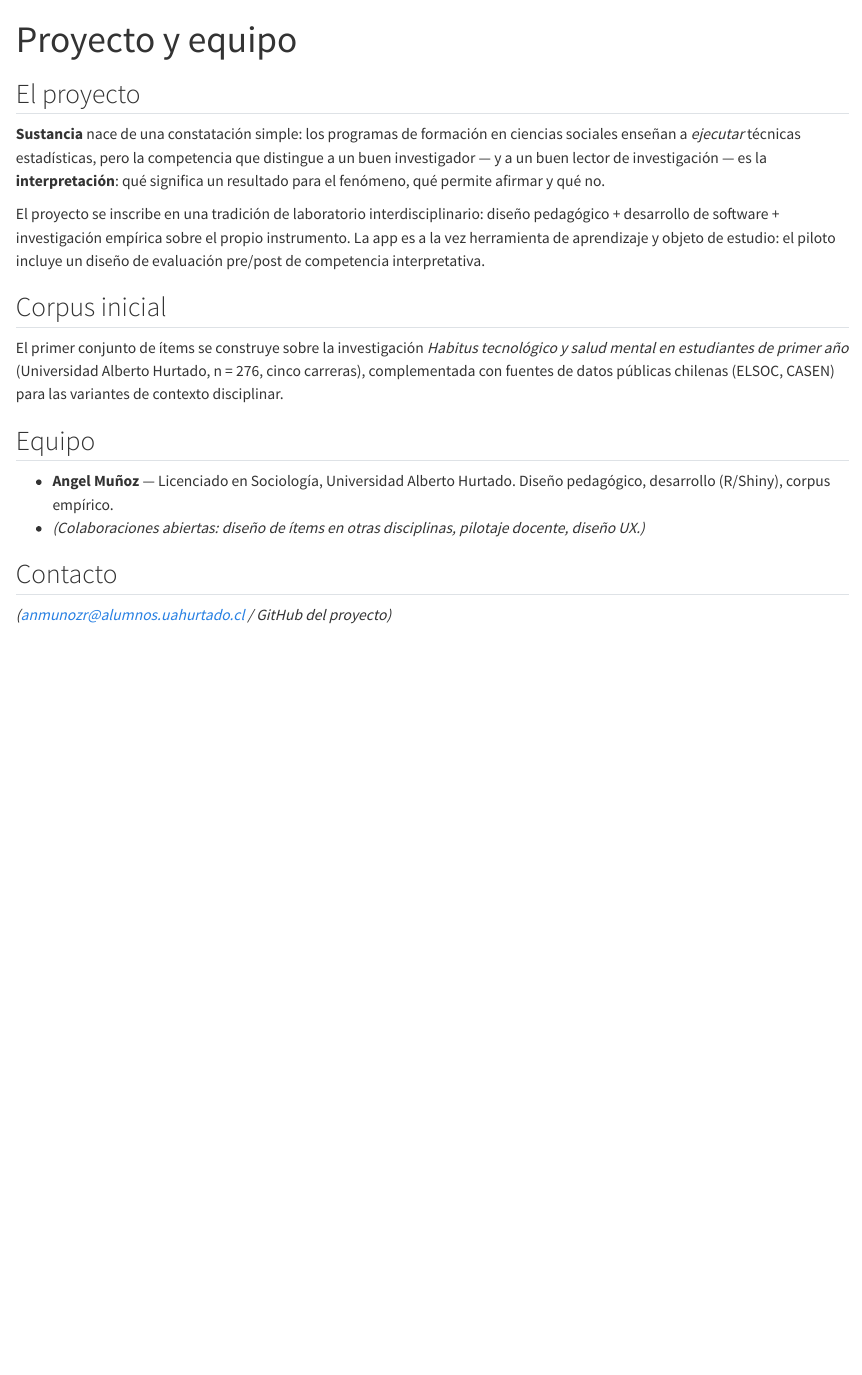
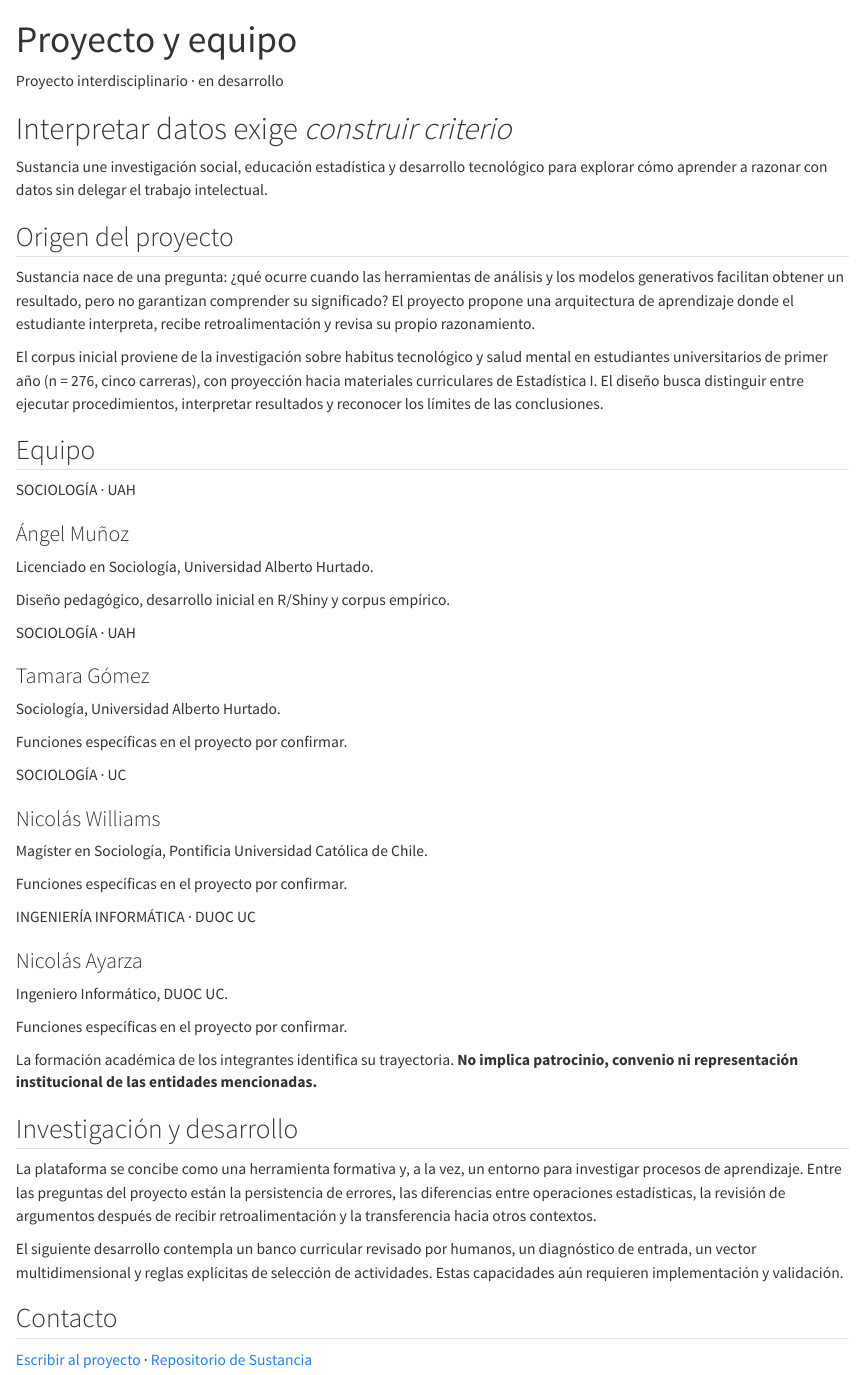
Before and after one commit to nglmnz/sustancia, a Quarto document (equipo.qmd): the page in a window 1100 px wide, from its top. Rendered offline with R 4.5, knitr and Pandoc in place of Quarto, with nearby package versions.

Commit message:
feat(web-v2): renovar equipo.qmd

```diff
--- a/equipo.qmd
+++ b/equipo.qmd
@@ -1,34 +1,39 @@
 ---
 title: "Proyecto y equipo"
+description: "Investigación interdisciplinaria y equipo del proyecto Sustancia."
 ---
 
-## El proyecto
+::: {.hero}
+<div class="eyebrow">Proyecto interdisciplinario · en desarrollo</div>
 
-**Sustancia** nace de una constatación simple: los programas de formación en
-ciencias sociales enseñan a *ejecutar* técnicas estadísticas, pero la competencia
-que distingue a un buen investigador — y a un buen lector de investigación — es
-la **interpretación**: qué significa un resultado para el fenómeno, qué permite
-afirmar y qué no.
+# Interpretar datos exige <em>construir criterio</em>
 
-El proyecto se inscribe en una tradición de laboratorio interdisciplinario: diseño
-pedagógico + desarrollo de software + investigación empírica sobre el propio
-instrumento. La app es a la vez herramienta de aprendizaje y objeto de estudio:
-el piloto incluye un diseño de evaluación pre/post de competencia interpretativa.
+<p class="hero-sub">Sustancia une investigación social, educación estadística y desarrollo tecnológico para explorar cómo aprender a razonar con datos sin delegar el trabajo intelectual.</p>
+:::
 
-## Corpus inicial
+## Origen del proyecto {.seccion}
 
-El primer conjunto de ítems se construye sobre la investigación *Habitus
-tecnológico y salud mental en estudiantes de primer año* (Universidad Alberto
-Hurtado, n = 276, cinco carreras), complementada con fuentes de datos públicas
-chilenas (ELSOC, CASEN) para las variantes de contexto disciplinar.
+Sustancia nace de una pregunta: ¿qué ocurre cuando las herramientas de análisis y los modelos generativos facilitan obtener un resultado, pero no garantizan comprender su significado? El proyecto propone una arquitectura de aprendizaje donde el estudiante interpreta, recibe retroalimentación y revisa su propio razonamiento.
 
-## Equipo
+El corpus inicial proviene de la investigación sobre habitus tecnológico y salud mental en estudiantes universitarios de primer año (n = 276, cinco carreras), con proyección hacia materiales curriculares de Estadística I. El diseño busca distinguir entre ejecutar procedimientos, interpretar resultados y reconocer los límites de las conclusiones.
 
-- **Angel Muñoz ** — Licenciado en Sociología, Universidad Alberto Hurtado. Diseño
-pedagógico, desarrollo (R/Shiny), corpus empírico.
-- *(Colaboraciones abiertas: diseño de ítems en otras disciplinas, pilotaje
-docente, diseño UX.)*
+## Equipo {.seccion}
 
-## Contacto
+<div class="v2-card-grid v2-team">
+  <article class="v2-card"><span class="v2-kicker">SOCIOLOGÍA · UAH</span><h3>Ángel Muñoz</h3><p>Licenciado en Sociología, Universidad Alberto Hurtado.</p><p class="v2-small">Diseño pedagógico, desarrollo inicial en R/Shiny y corpus empírico.</p></article>
+  <article class="v2-card"><span class="v2-kicker">SOCIOLOGÍA · UAH</span><h3>Tamara Gómez</h3><p>Sociología, Universidad Alberto Hurtado.</p><p class="v2-small">Funciones específicas en el proyecto por confirmar.</p></article>
+  <article class="v2-card"><span class="v2-kicker">SOCIOLOGÍA · UC</span><h3>Nicolás Williams</h3><p>Magíster en Sociología, Pontificia Universidad Católica de Chile.</p><p class="v2-small">Funciones específicas en el proyecto por confirmar.</p></article>
+  <article class="v2-card"><span class="v2-kicker">INGENIERÍA INFORMÁTICA · DUOC UC</span><h3>Nicolás Ayarza</h3><p>Ingeniero Informático, DUOC UC.</p><p class="v2-small">Funciones específicas en el proyecto por confirmar.</p></article>
+</div>
 
-*(anmunozr@alumnos.uahurtado.cl / GitHub del proyecto)*
+La formación académica de los integrantes identifica su trayectoria. **No implica patrocinio, convenio ni representación institucional de las entidades mencionadas.**
+
+## Investigación y desarrollo {.seccion}
+
+La plataforma se concibe como una herramienta formativa y, a la vez, un entorno para investigar procesos de aprendizaje. Entre las preguntas del proyecto están la persistencia de errores, las diferencias entre operaciones estadísticas, la revisión de argumentos después de recibir retroalimentación y la transferencia hacia otros contextos.
+
+El siguiente desarrollo contempla un banco curricular revisado por humanos, un diagnóstico de entrada, un vector multidimensional y reglas explícitas de selección de actividades. Estas capacidades aún requieren implementación y validación.
+
+## Contacto {.seccion}
+
+[Escribir al proyecto](mailto:anmunozr@alumnos.uahurtado.cl) · [Repositorio de Sustancia](https://github.com/nglmnz/sustancia)
```
